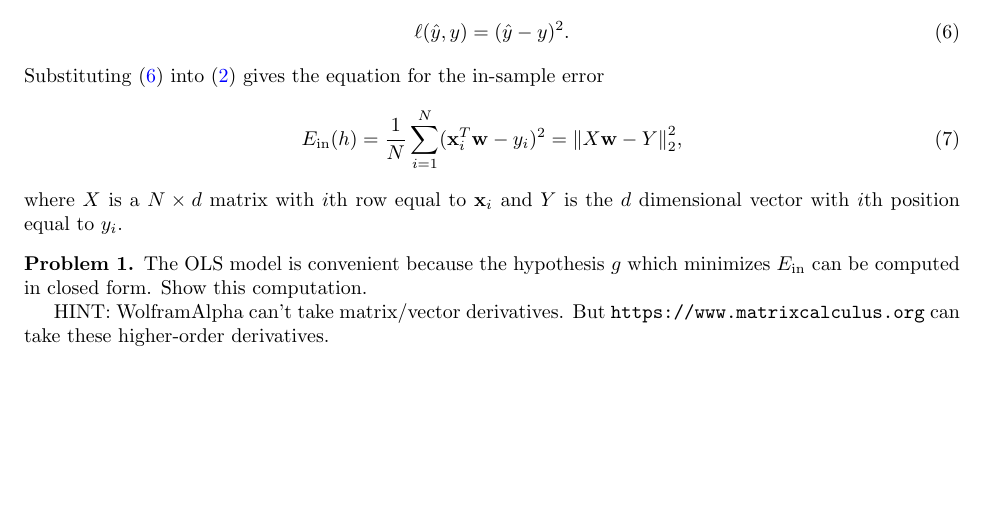
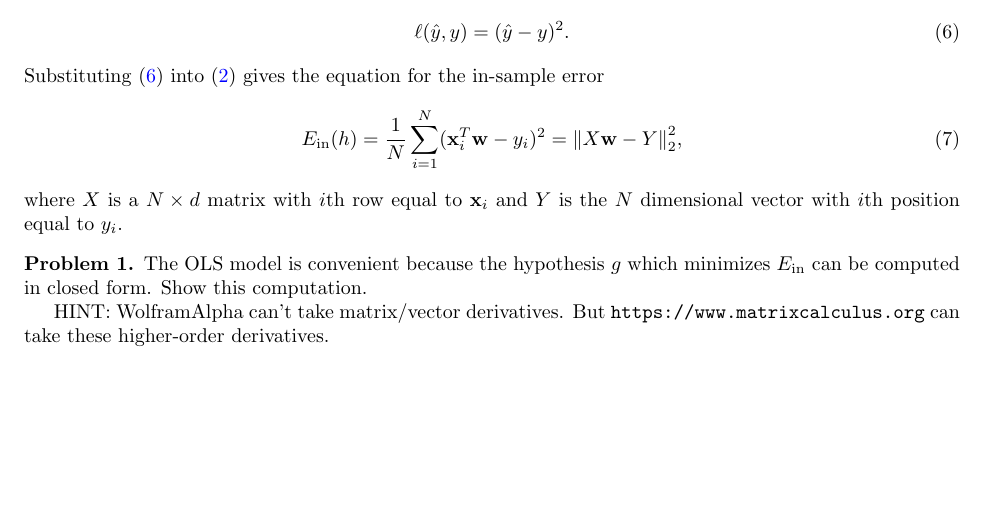
Before and after one commit to mikeizbicki/cmc-csci145-math166, a LaTeX problem sheet (topic04_LearningFromData_LinearModels/notes-linear.tex): part of page 2 of 7, cut so that both start at the same text. Compiled offline with pdfLaTeX.

Commit message:
Update notes-linear.tex
d -> N

```diff
--- a/topic04_LearningFromData_LinearModels/notes-linear.tex
+++ b/topic04_LearningFromData_LinearModels/notes-linear.tex
@@ -191,7 +191,7 @@ It should be read before Section 3.
         = \frac{1}{N}\sum_{i=1}^N (\trans\x_i \w - y_i)^2
         = \ltwo{X\w - Y}^2,
     \end{equation}
-    where $X$ is a $N \times d$ matrix with $i$th row equal to $\x_i$ and $Y$ is the $d$ dimensional vector with $i$th position equal to $y_i$.
+    where $X$ is a $N \times d$ matrix with $i$th row equal to $\x_i$ and $Y$ is the $N$ dimensional vector with $i$th position equal to $y_i$.
 \end{example}
 
 %\begin{problem}
```
